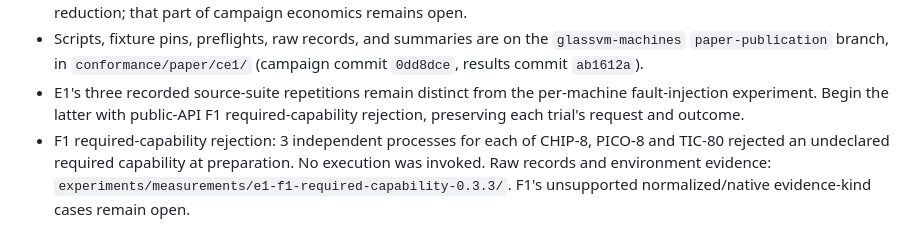
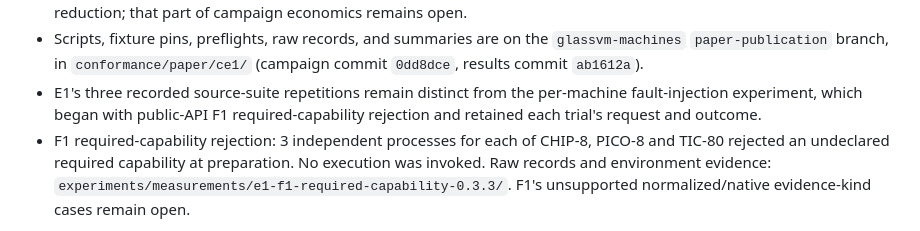
Before and after one commit to lospooky/glassvm, a Markdown page: docs/paper/PAPER_EXPERIMENTAL_GAP_CLOSURE_PLAN.md, the part around the change. Drawn GitHub-style.

Commit message:
Reconcile the campaign matrix with completed trials
- Record the approved CE1 selection matrix and F1 preparation results.
- Keep the downstream comparison and remaining experiment gates explicit.

```diff
--- a/docs/paper/PAPER_EXPERIMENTAL_GAP_CLOSURE_PLAN.md
+++ b/docs/paper/PAPER_EXPERIMENTAL_GAP_CLOSURE_PLAN.md
@@ -27,8 +27,8 @@ CHIP-8 cohort, count, and duplicate policy to be frozen.
   `glassvm-machines` `paper-publication` branch, in `conformance/paper/ce1/`
   (campaign commit `0dd8dce`, results commit `ab1612a`).
 - E1's three recorded source-suite repetitions remain distinct from the
-  per-machine fault-injection experiment. Begin the latter with public-API F1
-  required-capability rejection, preserving each trial's request and outcome.
+  per-machine fault-injection experiment, which began with public-API F1
+  required-capability rejection and retained each trial's request and outcome.
 - F1 required-capability rejection: 3 independent processes for each of
   CHIP-8, PICO-8 and TIC-80 rejected an undeclared required capability at
   preparation. No execution was invoked. Raw records and environment evidence:
```
Also changed, not shown: 1 other file.
